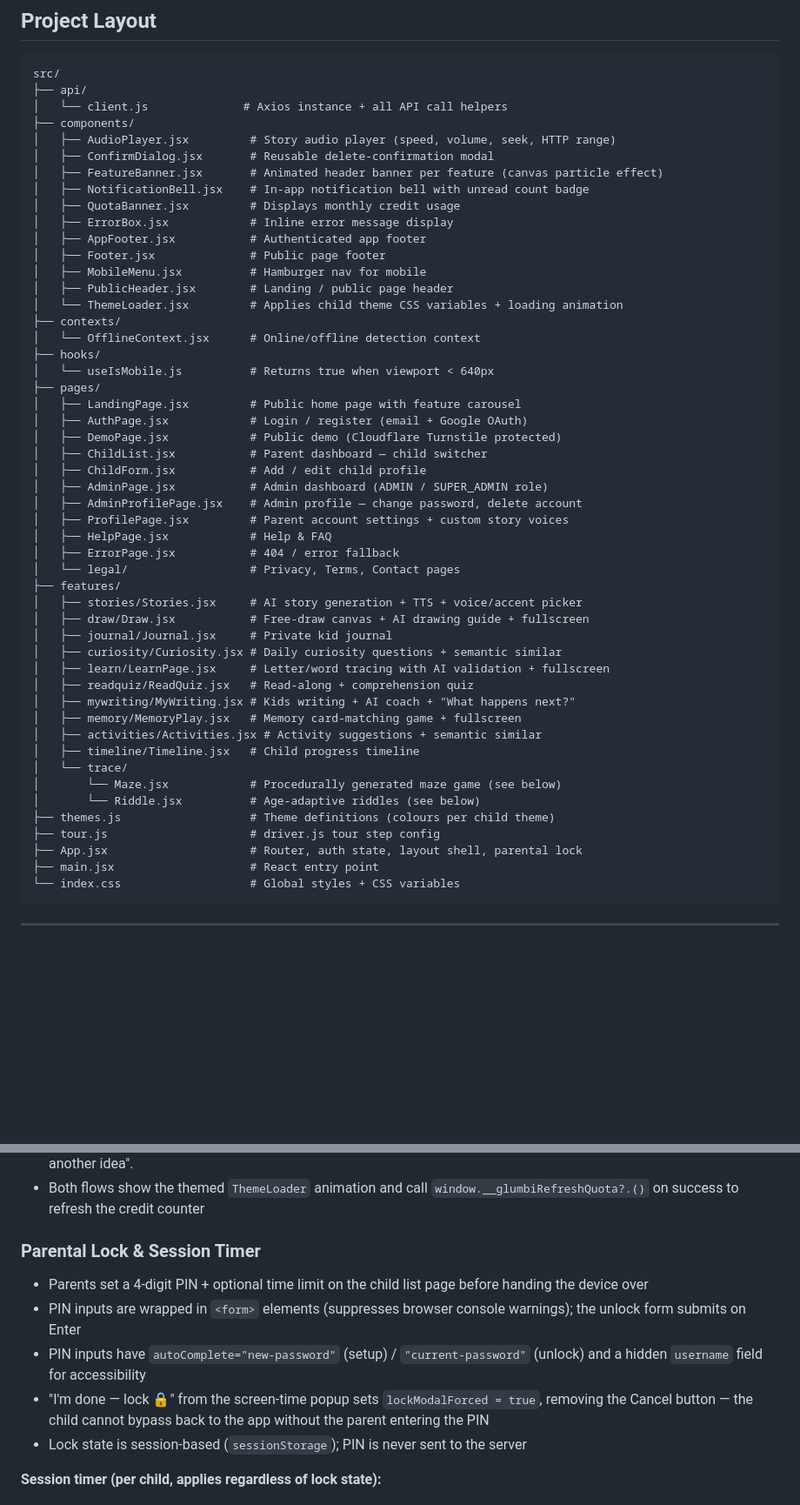
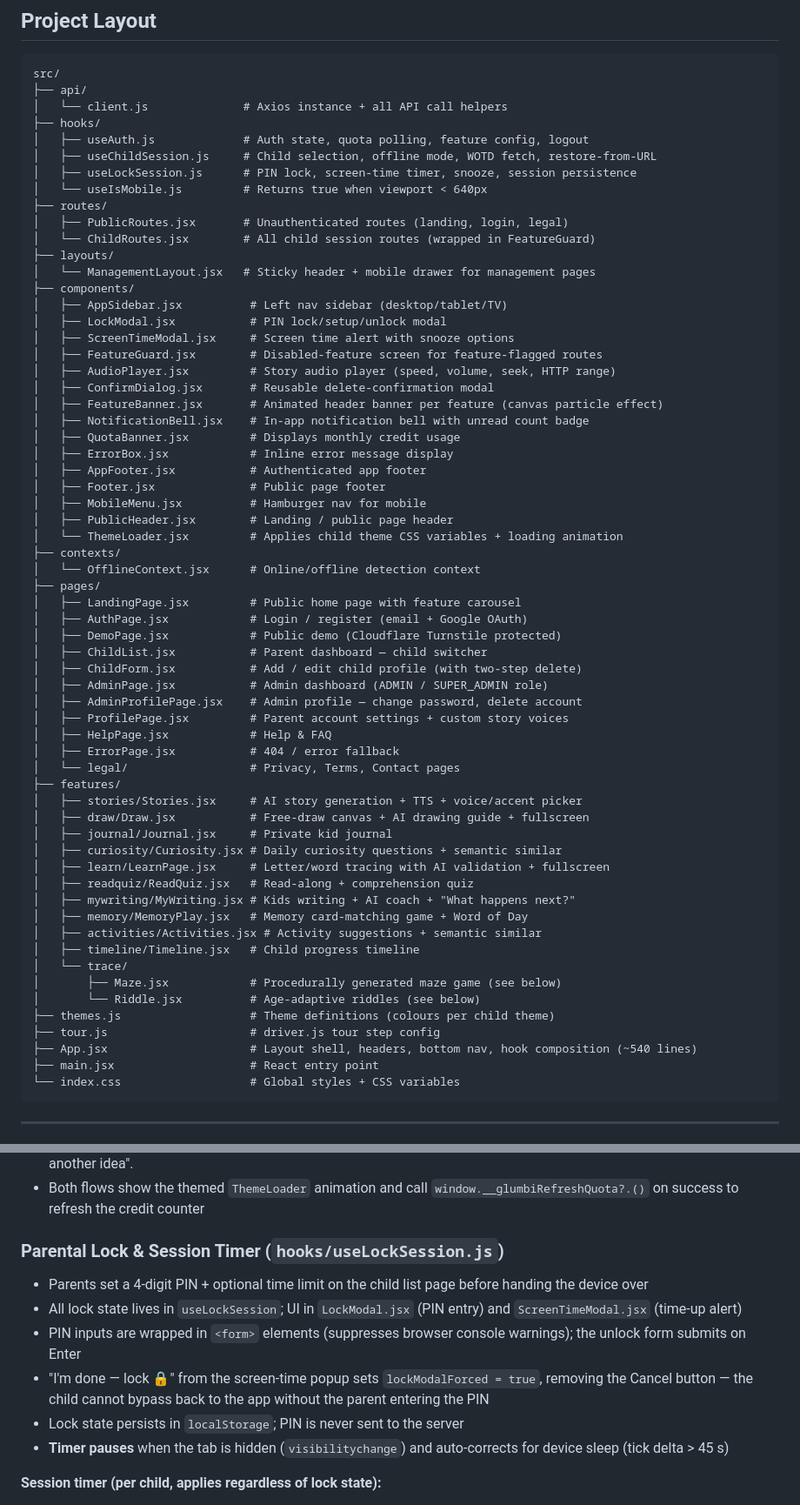
Before and after one commit to krishna01989/glumbi, a Markdown page: frontend/README.md, 2 parts joined by grey strips. Shown at 87% size. Drawn GitHub-style; blank space fills up the shorter version.

````diff
--- a/frontend/README.md
+++ b/frontend/README.md
@@ -20,7 +20,21 @@ React 18 + Vite SPA for the Glumbi kids learning app.
 src/
 ├── api/
 │   └── client.js              # Axios instance + all API call helpers
+├── hooks/
+│   ├── useAuth.js             # Auth state, quota polling, feature config, logout
+│   ├── useChildSession.js     # Child selection, offline mode, WOTD fetch, restore-from-URL
+│   ├── useLockSession.js      # PIN lock, screen-time timer, snooze, session persistence
+│   └── useIsMobile.js         # Returns true when viewport < 640px
+├── routes/
+│   ├── PublicRoutes.jsx       # Unauthenticated routes (landing, login, legal)
+│   └── ChildRoutes.jsx        # All child session routes (wrapped in FeatureGuard)
+├── layouts/
+│   └── ManagementLayout.jsx   # Sticky header + mobile drawer for management pages
 ├── components/
+│   ├── AppSidebar.jsx          # Left nav sidebar (desktop/tablet/TV)
+│   ├── LockModal.jsx           # PIN lock/setup/unlock modal
+│   ├── ScreenTimeModal.jsx     # Screen time alert with snooze options
+│   ├── FeatureGuard.jsx        # Disabled-feature screen for feature-flagged routes
 │   ├── AudioPlayer.jsx         # Story audio player (speed, volume, seek, HTTP range)
 │   ├── ConfirmDialog.jsx       # Reusable delete-confirmation modal
 │   ├── FeatureBanner.jsx       # Animated header banner per feature (canvas particle effect)
@@ -34,14 +48,12 @@ src/
 │   └── ThemeLoader.jsx         # Applies child theme CSS variables + loading animation
 ├── contexts/
 │   └── OfflineContext.jsx      # Online/offline detection context
-├── hooks/
-│   └── useIsMobile.js          # Returns true when viewport < 640px
 ├── pages/
 │   ├── LandingPage.jsx         # Public home page with feature carousel
 │   ├── AuthPage.jsx            # Login / register (email + Google OAuth)
 │   ├── DemoPage.jsx            # Public demo (Cloudflare Turnstile protected)
 │   ├── ChildList.jsx           # Parent dashboard — child switcher
-│   ├── ChildForm.jsx           # Add / edit child profile
+│   ├── ChildForm.jsx           # Add / edit child profile (with two-step delete)
 │   ├── AdminPage.jsx           # Admin dashboard (ADMIN / SUPER_ADMIN role)
 │   ├── AdminProfilePage.jsx    # Admin profile — change password, delete account
 │   ├── ProfilePage.jsx         # Parent account settings + custom story voices
@@ -56,15 +68,15 @@ src/
 │   ├── learn/LearnPage.jsx     # Letter/word tracing with AI validation + fullscreen
 │   ├── readquiz/ReadQuiz.jsx   # Read-along + comprehension quiz
 │   ├── mywriting/MyWriting.jsx # Kids writing + AI coach + "What happens next?"
-│   ├── memory/MemoryPlay.jsx   # Memory card-matching game + fullscreen
+│   ├── memory/MemoryPlay.jsx   # Memory card-matching game + Word of Day
 │   ├── activities/Activities.jsx # Activity suggestions + semantic similar
 │   ├── timeline/Timeline.jsx   # Child progress timeline
 │   └── trace/
-│       └── Maze.jsx            # Procedurally generated maze game (see below)
+│       ├── Maze.jsx            # Procedurally generated maze game (see below)
 │       └── Riddle.jsx          # Age-adaptive riddles (see below)
 ├── themes.js                   # Theme definitions (colours per child theme)
 ├── tour.js                     # driver.js tour step config
-├── App.jsx                     # Router, auth state, layout shell, parental lock
+├── App.jsx                     # Layout shell, headers, bottom nav, hook composition (~540 lines)
 ├── main.jsx                    # React entry point
 └── index.css                   # Global styles + CSS variables
 ```
@@ -186,13 +198,14 @@ The backend uses a pgvector `<->` cosine distance JOIN on the stored embedding c
 - **My Writing page** — any saved story has a **✨ What happens next?** button; calls `POST /api/writing/{id}/continue`; the backend generates a continuation via the same `StoryAgent.continueStory()` but does **not** save the result — it is shown as inspiration only. The child can adopt it into the editor via "Use this — keep writing!" or regenerate with "Try another idea".
 - Both flows show the themed `ThemeLoader` animation and call `window.__glumbiRefreshQuota?.()` on success to refresh the credit counter
 
-### Parental Lock & Session Timer
+### Parental Lock & Session Timer (`hooks/useLockSession.js`)
 
 - Parents set a 4-digit PIN + optional time limit on the child list page before handing the device over
+- All lock state lives in `useLockSession`; UI in `LockModal.jsx` (PIN entry) and `ScreenTimeModal.jsx` (time-up alert)
 - PIN inputs are wrapped in `<form>` elements (suppresses browser console warnings); the unlock form submits on Enter
-- PIN inputs have `autoComplete="new-password"` (setup) / `"current-password"` (unlock) and a hidden `username` field for accessibility
 - "I'm done — lock 🔒" from the screen-time popup sets `lockModalForced = true`, removing the Cancel button — the child cannot bypass back to the app without the parent entering the PIN
-- Lock state is session-based (`sessionStorage`); PIN is never sent to the server
+- Lock state persists in `localStorage`; PIN is never sent to the server
+- **Timer pauses** when the tab is hidden (`visibilitychange`) and auto-corrects for device sleep (tick delta > 45 s)
 
 **Session timer (per child, applies regardless of lock state):**
 - Each child has its own independent timer, keyed by child ID in `localStorage`: `glm_session_start_<childId>`, `glm_snooze_count_<childId>`, `glm_session_limit_<childId>`, `glm_session_max_snooze_<childId>`
````
Also changed, not shown: other parts of frontend/README.md (+8 -2 lines).
